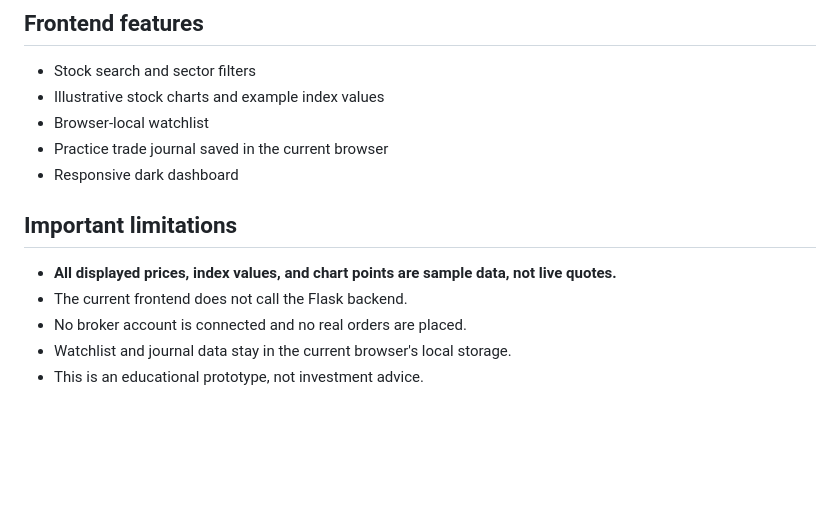
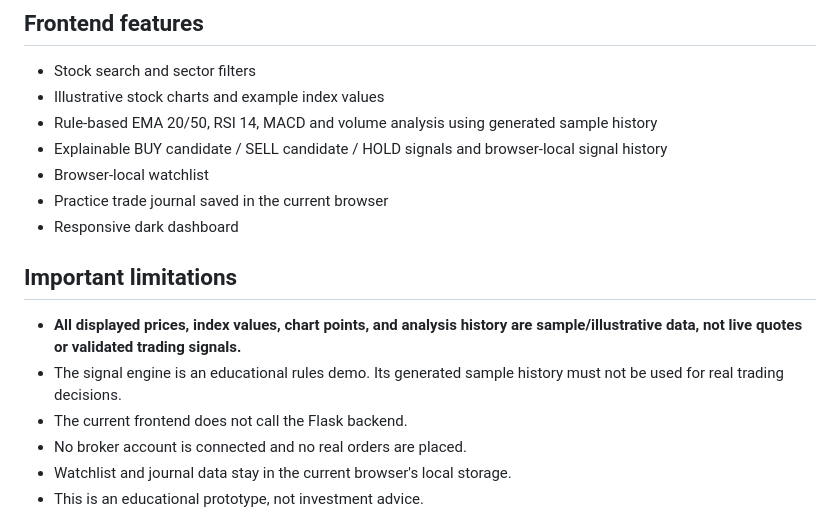
Before and after one commit to thiruroyal081-hub/ThiruTrader, a Markdown page: README.md, the part around the change. Drawn GitHub-style; blank space fills up the shorter version.

Commit message:
Document sample stock analysis and signal limitations

```diff
--- a/README.md
+++ b/README.md
@@ -5,12 +5,15 @@ A responsive NSE/BSE equities dashboard prototype with a prepared Python Flask b
 ## Frontend features
 - Stock search and sector filters
 - Illustrative stock charts and example index values
+- Rule-based EMA 20/50, RSI 14, MACD and volume analysis using generated sample history
+- Explainable BUY candidate / SELL candidate / HOLD signals and browser-local signal history
 - Browser-local watchlist
 - Practice trade journal saved in the current browser
 - Responsive dark dashboard
 
 ## Important limitations
-- **All displayed prices, index values, and chart points are sample data, not live quotes.**
+- **All displayed prices, index values, chart points, and analysis history are sample/illustrative data, not live quotes or validated trading signals.**
+- The signal engine is an educational rules demo. Its generated sample history must not be used for real trading decisions.
 - The current frontend does not call the Flask backend.
 - No broker account is connected and no real orders are placed.
 - Watchlist and journal data stay in the current browser's local storage.
```
